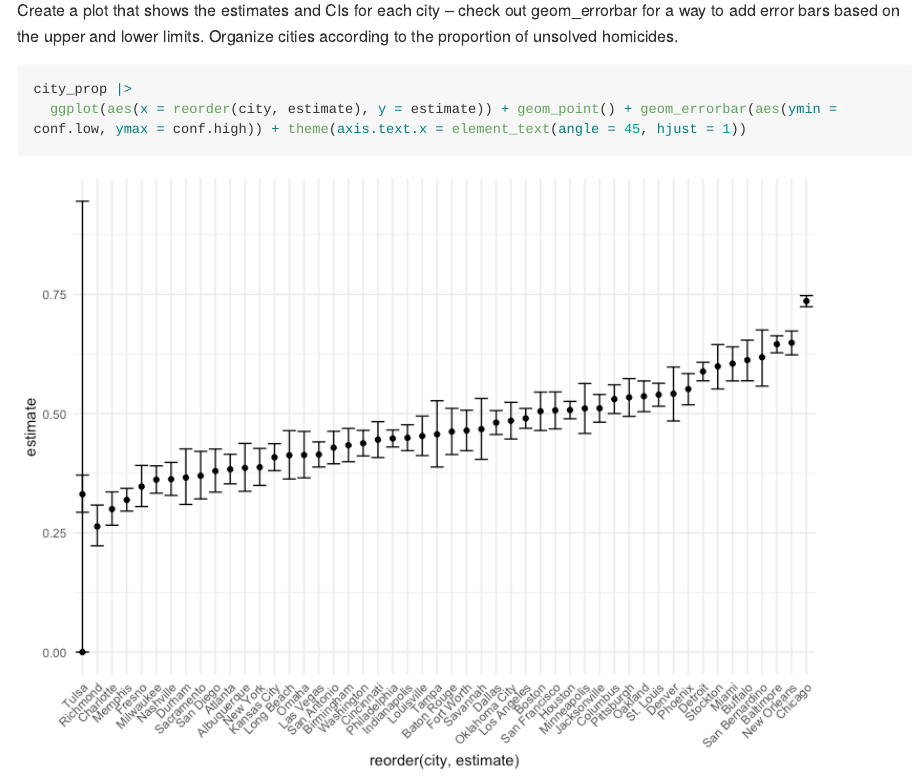
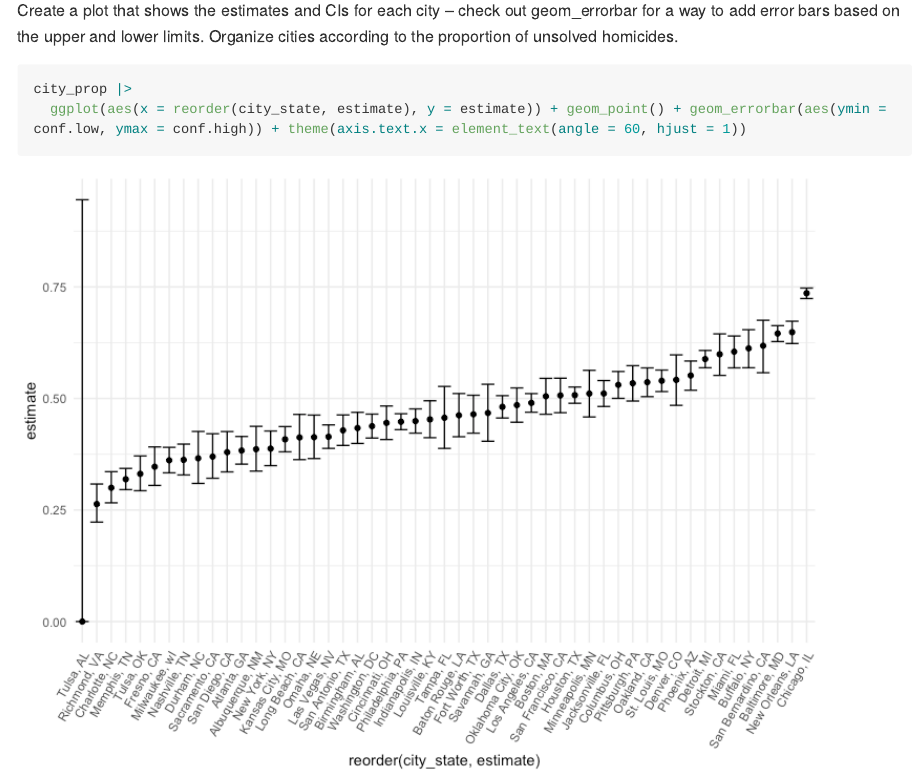
Before and after one commit to kaylas2138/p8105_hw5_khs2138, an R Markdown document (p8105_hw5_khs2138.Rmd): the page in a window 1100 px wide, from 4600 px down. The pictures show the output file p8105_hw5_khs2138.md that the author committed with the source, drawn offline in the style of GitHub; long lines of code are wrapped.

Commit message:
Problem 1 - Changing city to city_state for plot since Tulsa has two occurrences in OK and AL

````diff
--- a/p8105_hw5_khs2138.Rmd
+++ b/p8105_hw5_khs2138.Rmd
@@ -103,6 +103,6 @@ Create a plot that shows the estimates and CIs for each city – check out geom_
 
 ```{r city_plot}
 city_prop |>
-  ggplot(aes(x = reorder(city, estimate), y = estimate)) + geom_point() + geom_errorbar(aes(ymin = conf.low, ymax = conf.high)) + theme(axis.text.x = element_text(angle = 45, hjust = 1))
+  ggplot(aes(x = reorder(city_state, estimate), y = estimate)) + geom_point() + geom_errorbar(aes(ymin = conf.low, ymax = conf.high)) + theme(axis.text.x = element_text(angle = 60, hjust = 1))
 
 ```
````
Also changed, not shown: p8105_hw5_khs2138.md, p8105_hw5_khs2138_files/figure-gfm/city_plot-1.png.
